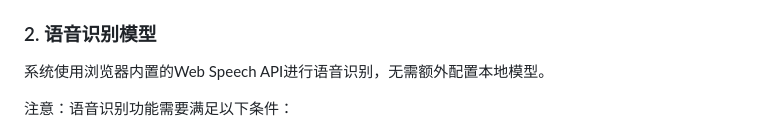
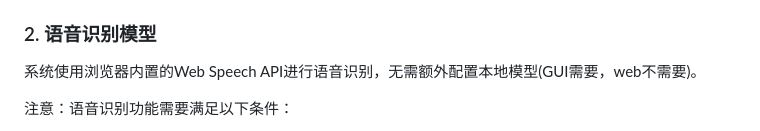
Before and after one commit to long-wei/RAG, a Markdown page: ENVIRONMENT.md, the part around the change. Drawn GitHub-style.

Commit message:
Update speech recognition model section in ENVIRONMENT.md
Clarified the requirement for GUI in speech recognition.

```diff
--- a/ENVIRONMENT.md
+++ b/ENVIRONMENT.md
@@ -53,7 +53,7 @@ pip install PyAudio‑0.2.11‑cp39‑cp39‑win_amd64.whl
 
 ### 2. 语音识别模型
 
-系统使用浏览器内置的Web Speech API进行语音识别，无需额外配置本地模型。
+系统使用浏览器内置的Web Speech API进行语音识别，无需额外配置本地模型(GUI需要，web不需要)。
 
 注意：语音识别功能需要满足以下条件：
 1. 使用支持Web Speech API的浏览器（推荐Chrome）
```
